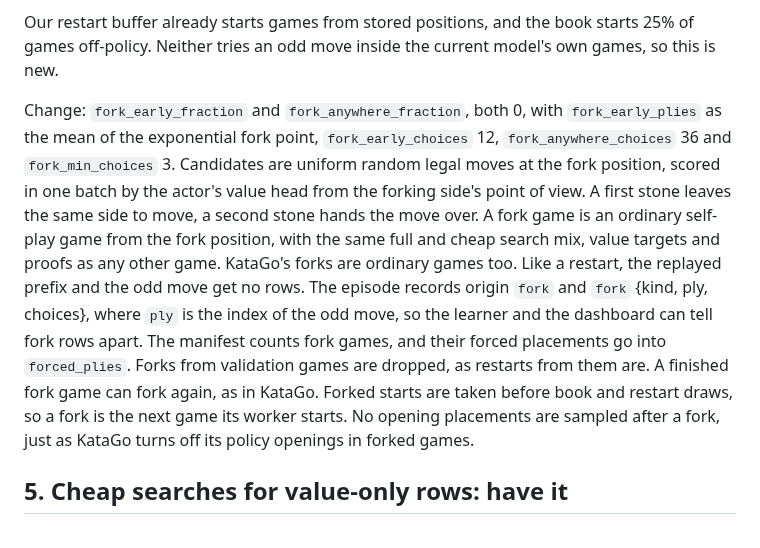
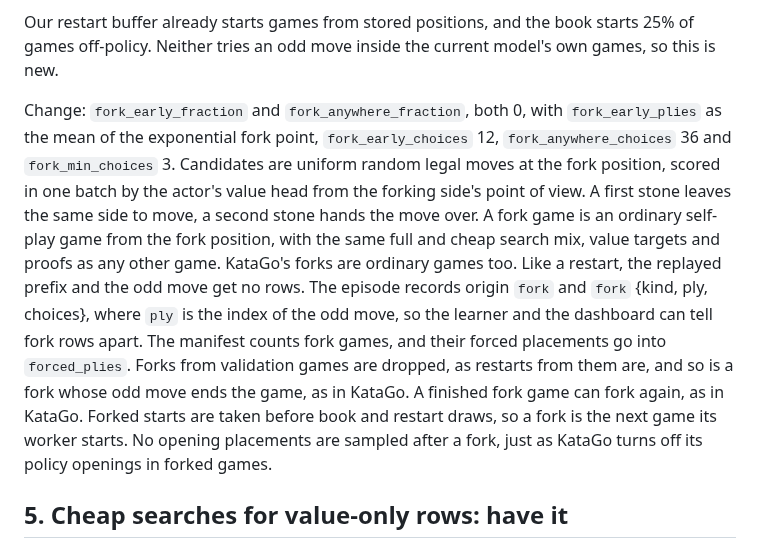
Before and after one commit to Tomodovodoo/HeXO, a Markdown page: docs/exploration-plan.md, the part around the change. GitHub-like rendering.

Commit message:
Drop forks whose odd move ends the game
Co-Authored-By: Claude Opus 5.5 <noreply@anthropic.com>

```diff
--- a/docs/exploration-plan.md
+++ b/docs/exploration-plan.md
@@ -32,7 +32,7 @@ After a game ends, KataGo forks it with probability 4% early and 1% anywhere. An
 
 Our restart buffer already starts games from stored positions, and the book starts 25% of games off-policy. Neither tries an odd move inside the current model's own games, so this is new.
 
-Change: `fork_early_fraction` and `fork_anywhere_fraction`, both 0, with `fork_early_plies` as the mean of the exponential fork point, `fork_early_choices` 12, `fork_anywhere_choices` 36 and `fork_min_choices` 3. Candidates are uniform random legal moves at the fork position, scored in one batch by the actor's value head from the forking side's point of view. A first stone leaves the same side to move, a second stone hands the move over. A fork game is an ordinary self-play game from the fork position, with the same full and cheap search mix, value targets and proofs as any other game. KataGo's forks are ordinary games too. Like a restart, the replayed prefix and the odd move get no rows. The episode records origin `fork` and `fork` {kind, ply, choices}, where `ply` is the index of the odd move, so the learner and the dashboard can tell fork rows apart. The manifest counts fork games, and their forced placements go into `forced_plies`. Forks from validation games are dropped, as restarts from them are. A finished fork game can fork again, as in KataGo. Forked starts are taken before book and restart draws, so a fork is the next game its worker starts. No opening placements are sampled after a fork, just as KataGo turns off its policy openings in forked games.
+Change: `fork_early_fraction` and `fork_anywhere_fraction`, both 0, with `fork_early_plies` as the mean of the exponential fork point, `fork_early_choices` 12, `fork_anywhere_choices` 36 and `fork_min_choices` 3. Candidates are uniform random legal moves at the fork position, scored in one batch by the actor's value head from the forking side's point of view. A first stone leaves the same side to move, a second stone hands the move over. A fork game is an ordinary self-play game from the fork position, with the same full and cheap search mix, value targets and proofs as any other game. KataGo's forks are ordinary games too. Like a restart, the replayed prefix and the odd move get no rows. The episode records origin `fork` and `fork` {kind, ply, choices}, where `ply` is the index of the odd move, so the learner and the dashboard can tell fork rows apart. The manifest counts fork games, and their forced placements go into `forced_plies`. Forks from validation games are dropped, as restarts from them are, and so is a fork whose odd move ends the game, as in KataGo. A finished fork game can fork again, as in KataGo. Forked starts are taken before book and restart draws, so a fork is the next game its worker starts. No opening placements are sampled after a fork, just as KataGo turns off its policy openings in forked games.
 
 ## 5. Cheap searches for value-only rows: have it
 
```
